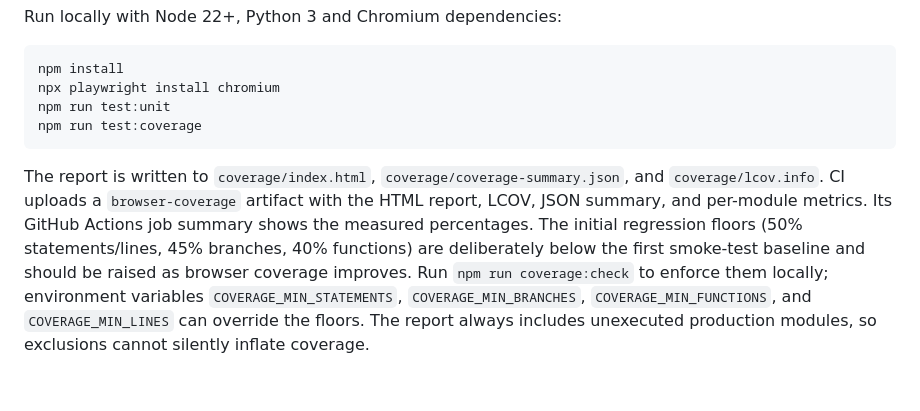
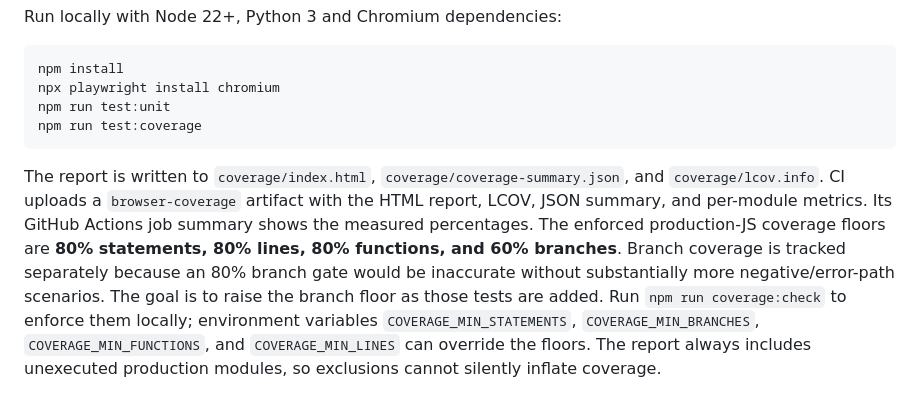
Before and after one commit to dwightmulcahy/TapListBuilder, a Markdown page: README.md, the part around the change. GitHub-like rendering.

Commit message:
ci(coverage): enforce 80% line/statement/function and 60% branch coverage

````diff
--- a/README.md
+++ b/README.md
@@ -80,4 +80,4 @@ npm run test:unit
 npm run test:coverage
 ```
 
-The report is written to `coverage/index.html`, `coverage/coverage-summary.json`, and `coverage/lcov.info`. CI uploads a `browser-coverage` artifact with the HTML report, LCOV, JSON summary, and per-module metrics. Its GitHub Actions job summary shows the measured percentages. The initial regression floors (50% statements/lines, 45% branches, 40% functions) are deliberately below the first smoke-test baseline and should be raised as browser coverage improves. Run `npm run coverage:check` to enforce them locally; environment variables `COVERAGE_MIN_STATEMENTS`, `COVERAGE_MIN_BRANCHES`, `COVERAGE_MIN_FUNCTIONS`, and `COVERAGE_MIN_LINES` can override the floors. The report always includes unexecuted production modules, so exclusions cannot silently inflate coverage.
+The report is written to `coverage/index.html`, `coverage/coverage-summary.json`, and `coverage/lcov.info`. CI uploads a `browser-coverage` artifact with the HTML report, LCOV, JSON summary, and per-module metrics. Its GitHub Actions job summary shows the measured percentages. The enforced production-JS coverage floors are **80% statements, 80% lines, 80% functions, and 60% branches**. Branch coverage is tracked separately because an 80% branch gate would be inaccurate without substantially more negative/error-path scenarios. The goal is to raise the branch floor as those tests are added. Run `npm run coverage:check` to enforce them locally; environment variables `COVERAGE_MIN_STATEMENTS`, `COVERAGE_MIN_BRANCHES`, `COVERAGE_MIN_FUNCTIONS`, and `COVERAGE_MIN_LINES` can override the floors. The report always includes unexecuted production modules, so exclusions cannot silently inflate coverage.
````
